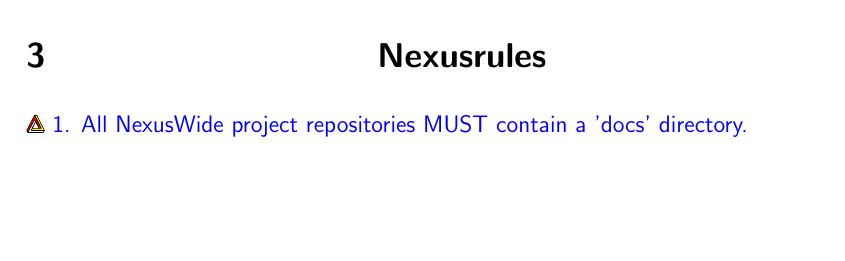
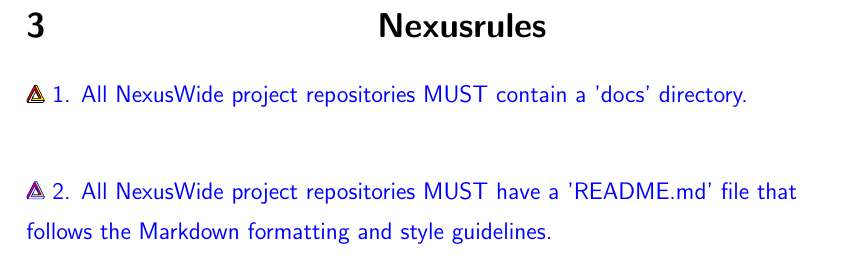
Before and after one commit to NexusWide/StyleGuide, a LaTeX document (rule_sets/project_management_style/latex_version/main.tex): part of page 8 of 8, cut so that both start at the same text, the shorter picture padded with empty space. Compiled offline with pdfLaTeX.

Commit message:
feat(docs): add rule n 2
...

project_management_latex: 61

```diff
--- a/rule_sets/project_management_style/latex_version/main.tex
+++ b/rule_sets/project_management_style/latex_version/main.tex
@@ -209,4 +209,8 @@
 
     \nexusrule{    1. All NexusWide project repositories MUST contain a 'docs' directory.} \newline
 
+    \nexusrule{    2. All NexusWide project repositories MUST have a 'README.md' file
+    that follows the Markdown formatting and style guidelines.
+    } \newline
+
 \end{document}
```
